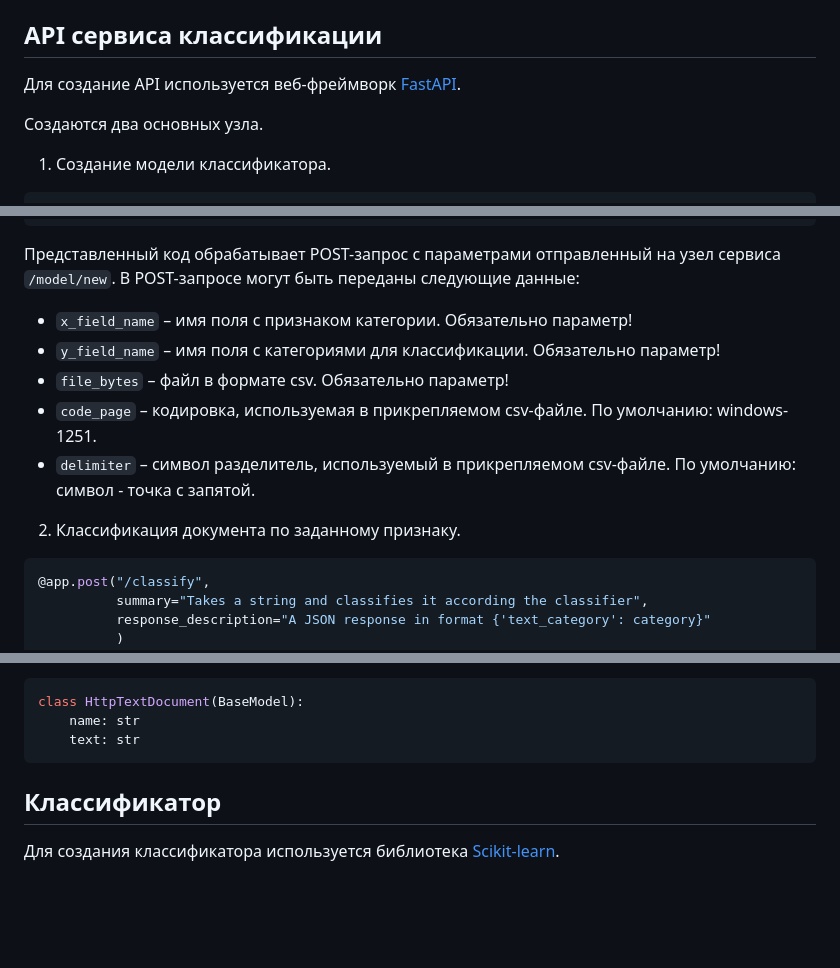
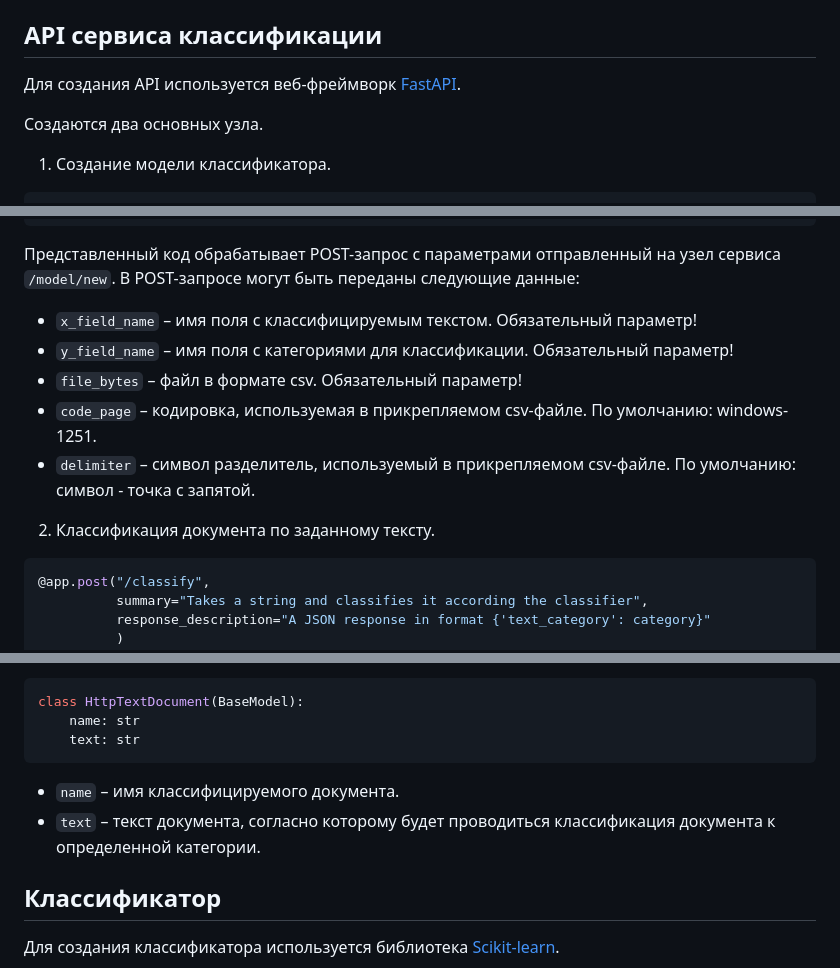
Before and after one commit to Flexberry/Flexberry.TextClassifierAI.Sample, a Markdown page: src/docs/Сервис классификации.md, 3 parts joined by grey strips. GitHub-like rendering; blank space fills up the shorter version.

Commit message:
fix: небольшие правки + избавился от "признак"

````diff
--- a/src/docs/Сервис классификации.md
+++ b/src/docs/Сервис классификации.md
@@ -4,7 +4,7 @@
 
 ## API сервиса классификации
 
-Для создание API используется веб-фреймворк [FastAPI](https://fastapi.tiangolo.com/).
+Для создания API используется веб-фреймворк [FastAPI](https://fastapi.tiangolo.com/).
 
 Создаются два основных узла.
 1. Создание модели классификатора.
@@ -32,13 +32,13 @@ async def new_model(x_field_name: str,
 ```
 
 Представленный код обрабатывает POST-запрос с параметрами отправленный на узел сервиса `/model/new`. В POST-запросе могут быть переданы следующие данные:
-- `x_field_name` – имя поля с признаком категории. Обязательно параметр!
-- `y_field_name` – имя поля с категориями для классификации. Обязательно параметр!
-- `file_bytes` – файл в формате csv. Обязательно параметр!
+- `x_field_name` – имя поля с классифицируемым текстом. Обязательный параметр!
+- `y_field_name` – имя поля с категориями для классификации. Обязательный параметр!
+- `file_bytes` – файл в формате csv. Обязательный параметр!
 - `code_page` – кодировка, используемая в прикрепляемом csv-файле. По умолчанию: windows-1251.
 - `delimiter` – символ разделитель, используемый в прикрепляемом csv-файле. По умолчанию: символ - точка с запятой.
 
-2. Классификация документа по заданному признаку.
+2. Классификация документа по заданному тексту.
 ```python
 @app.post("/classify",
           summary="Takes a string and classifies it according the classifier",
@@ -61,6 +61,9 @@ class HttpTextDocument(BaseModel):
     name: str
     text: str
 ```
+
+- `name` – имя классифицируемого документа.
+- `text` – текст документа, согласно которому будет проводиться классификация документа к определенной категории.
 
 ## Классификатор
 Для создания классификатора используется библиотека [Scikit-learn](https://scikit-learn.org).
````
Also changed, not shown: other parts of src/docs/Сервис классификации.md (+1 -1 lines).
